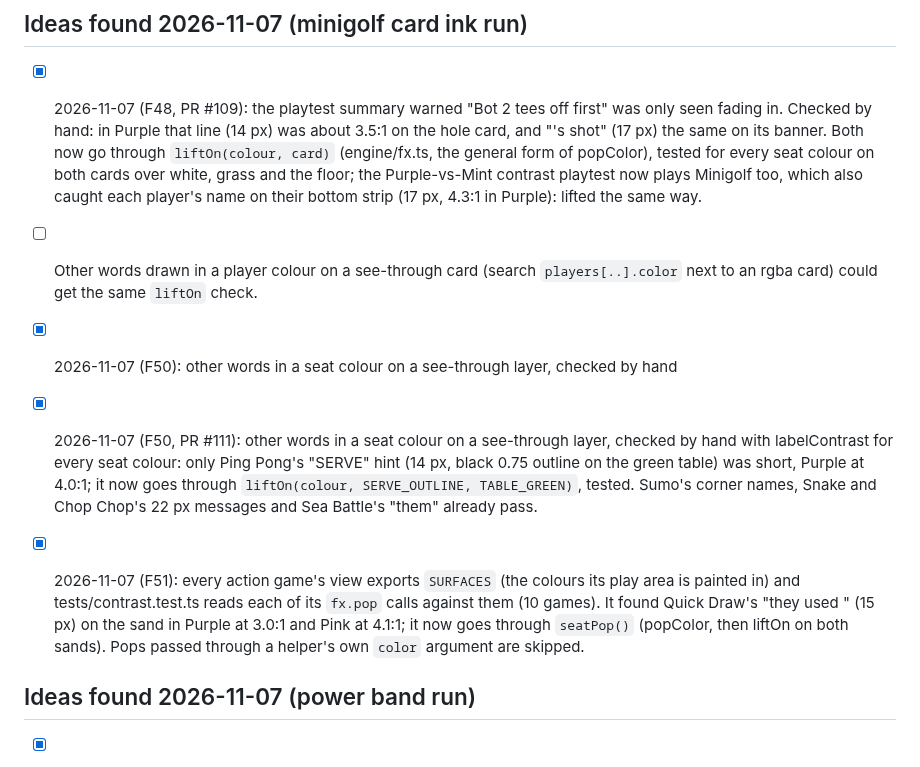
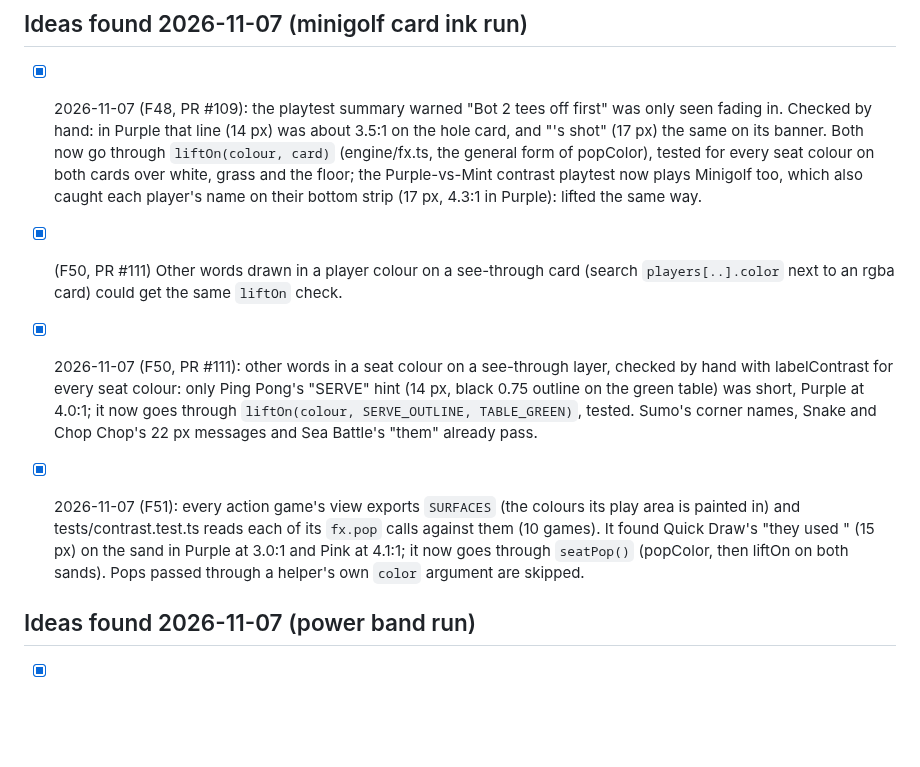
Before and after one commit to cvgardner/famiduel, a Markdown page: docs/backlog.md, the part around the change. Drawn GitHub-style; blank space fills up the shorter version.

```diff
--- a/docs/backlog.md
+++ b/docs/backlog.md
@@ -986,10 +986,9 @@ Add new ideas at the bottom of the right section. Chris's decisions in CLAUDE.md
       seat colour on both cards over white, grass and the floor; the Purple-vs-Mint contrast
       playtest now plays Minigolf too, which also caught each player's name on their bottom
       strip (17 px, 4.3:1 in Purple): lifted the same way.
-- [ ] Other words drawn in a player colour on a see-through card (search `players[..].color`
+- [x] (F50, PR #111) Other words drawn in a player colour on a see-through card (search `players[..].color`
       next to an rgba card) could get the same `liftOn` check.
 
-- [x] 2026-11-07 (F50): other words in a seat colour on a see-through layer, checked by hand
 - [x] 2026-11-07 (F50, PR #111): other words in a seat colour on a see-through layer, checked by hand
       with labelContrast for every seat colour: only Ping Pong's "SERVE" hint (14 px, black
       0.75 outline on the green table) was short, Purple at 4.0:1; it now goes through
@@ -1000,6 +999,7 @@ Add new ideas at the bottom of the right section. Chris's decisions in CLAUDE.md
       (10 games). It found Quick Draw's "they used <power>" (15 px) on the sand in Purple at
       3.0:1 and Pink at 4.1:1; it now goes through `seatPop()` (popColor, then liftOn on both
       sands). Pops passed through a helper's own `color` argument are skipped.
+
 ## Ideas found 2026-11-07 (power band run)
 - [x] 2026-11-07 (F47, PR #108): every power button (the shared `PowerButton` in
       engine/widgets.ts) has a 2.5-unit band of its owner's colour round its dark backing, so
```
